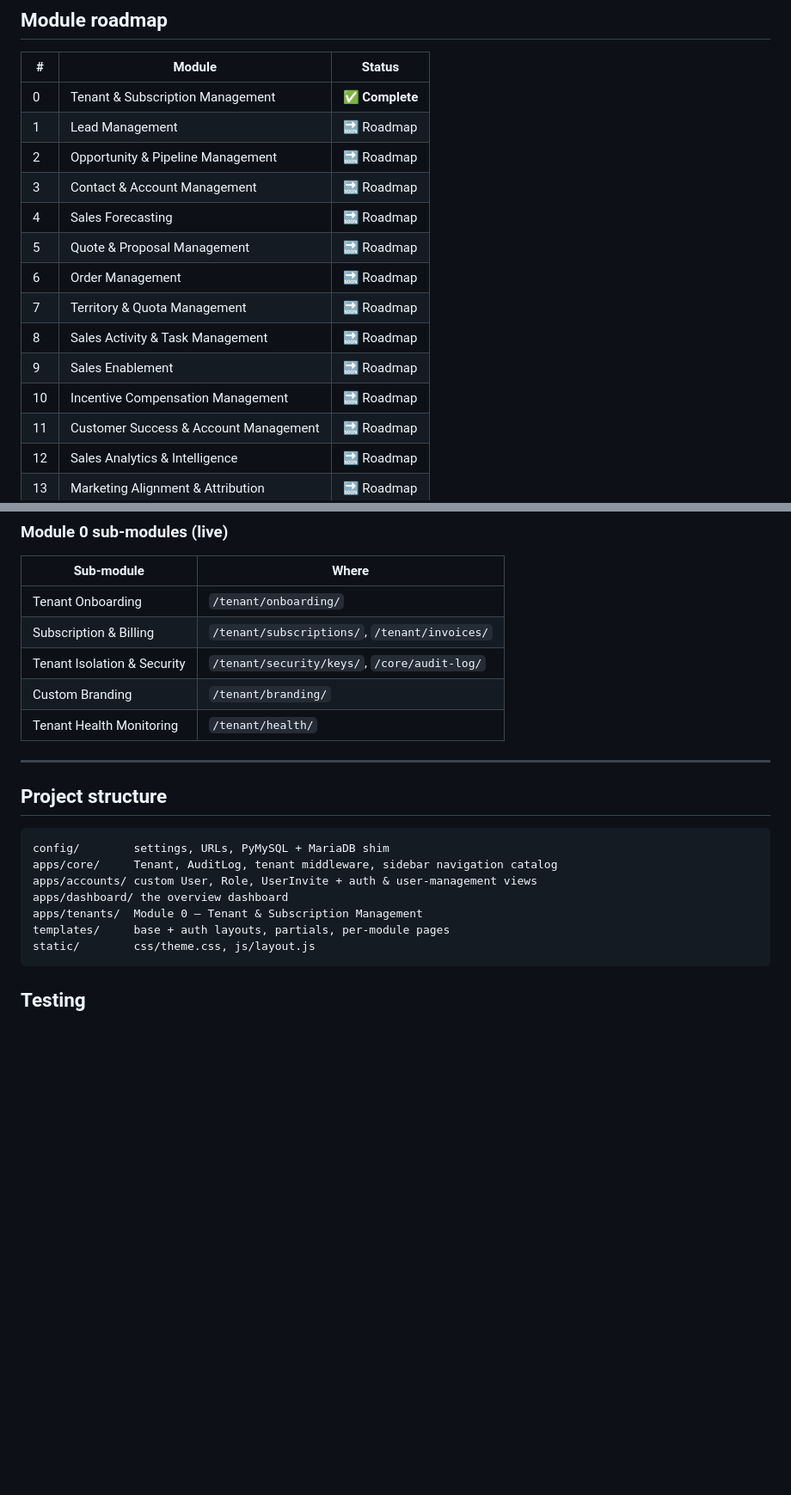
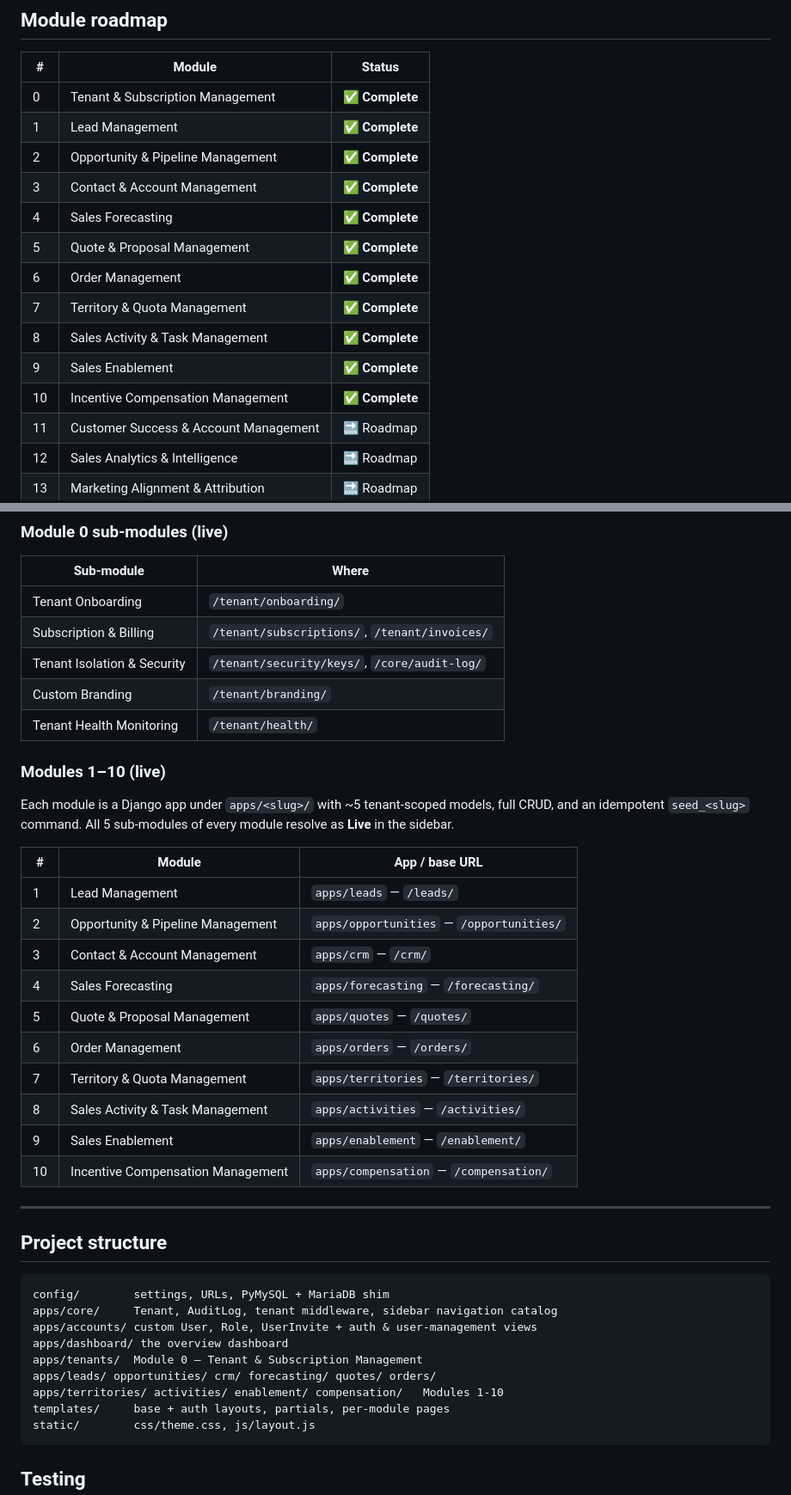
Before and after one commit to mnavaid925/NavSalesManagementSystem, a Markdown page: README.md, 2 parts joined by grey strips. Shown at 86% size. Drawn GitHub-style; blank space fills up the shorter version.

Commit message:
docs(readme): mark modules 1-10 live + seed commands

````diff
--- a/README.md
+++ b/README.md
@@ -95,16 +110,16 @@ Open <http://127.0.0.1:8000/> → you'll be redirected to the login page.
 | # | Module | Status |
 |---|--------|--------|
 | 0 | Tenant & Subscription Management | ✅ **Complete** |
-| 1 | Lead Management | 🔜 Roadmap |
-| 2 | Opportunity & Pipeline Management | 🔜 Roadmap |
-| 3 | Contact & Account Management | 🔜 Roadmap |
-| 4 | Sales Forecasting | 🔜 Roadmap |
-| 5 | Quote & Proposal Management | 🔜 Roadmap |
-| 6 | Order Management | 🔜 Roadmap |
-| 7 | Territory & Quota Management | 🔜 Roadmap |
-| 8 | Sales Activity & Task Management | 🔜 Roadmap |
-| 9 | Sales Enablement | 🔜 Roadmap |
-| 10 | Incentive Compensation Management | 🔜 Roadmap |
+| 1 | Lead Management | ✅ **Complete** |
+| 2 | Opportunity & Pipeline Management | ✅ **Complete** |
+| 3 | Contact & Account Management | ✅ **Complete** |
+| 4 | Sales Forecasting | ✅ **Complete** |
+| 5 | Quote & Proposal Management | ✅ **Complete** |
+| 6 | Order Management | ✅ **Complete** |
+| 7 | Territory & Quota Management | ✅ **Complete** |
+| 8 | Sales Activity & Task Management | ✅ **Complete** |
+| 9 | Sales Enablement | ✅ **Complete** |
+| 10 | Incentive Compensation Management | ✅ **Complete** |
 | 11 | Customer Success & Account Management | 🔜 Roadmap |
 | 12 | Sales Analytics & Intelligence | 🔜 Roadmap |
 | 13 | Marketing Alignment & Attribution | 🔜 Roadmap |
@@ -126,6 +141,24 @@ Open <http://127.0.0.1:8000/> → you'll be redirected to the login page.
 | Custom Branding | `/tenant/branding/` |
 | Tenant Health Monitoring | `/tenant/health/` |
 
+### Modules 1–10 (live)
+
+Each module is a Django app under `apps/<slug>/` with ~5 tenant-scoped models, full CRUD, and an
+idempotent `seed_<slug>` command. All 5 sub-modules of every module resolve as **Live** in the sidebar.
+
+| # | Module | App / base URL |
+|---|--------|----------------|
+| 1 | Lead Management | `apps/leads` — `/leads/` |
+| 2 | Opportunity & Pipeline Management | `apps/opportunities` — `/opportunities/` |
+| 3 | Contact & Account Management | `apps/crm` — `/crm/` |
+| 4 | Sales Forecasting | `apps/forecasting` — `/forecasting/` |
+| 5 | Quote & Proposal Management | `apps/quotes` — `/quotes/` |
+| 6 | Order Management | `apps/orders` — `/orders/` |
+| 7 | Territory & Quota Management | `apps/territories` — `/territories/` |
+| 8 | Sales Activity & Task Management | `apps/activities` — `/activities/` |
+| 9 | Sales Enablement | `apps/enablement` — `/enablement/` |
+| 10 | Incentive Compensation Management | `apps/compensation` — `/compensation/` |
+
 ---
 
 ## Project structure
@@ -136,6 +169,8 @@ apps/core/     Tenant, AuditLog, tenant middleware, sidebar navigation catalog
 apps/accounts/ custom User, Role, UserInvite + auth & user-management views
 apps/dashboard/ the overview dashboard
 apps/tenants/  Module 0 — Tenant & Subscription Management
+apps/leads/ opportunities/ crm/ forecasting/ quotes/ orders/
+apps/territories/ activities/ enablement/ compensation/   Modules 1-10
 templates/     base + auth layouts, partials, per-module pages
 static/        css/theme.css, js/layout.js
 ```
````
Also changed, not shown: other parts of README.md (+18 -3 lines).
